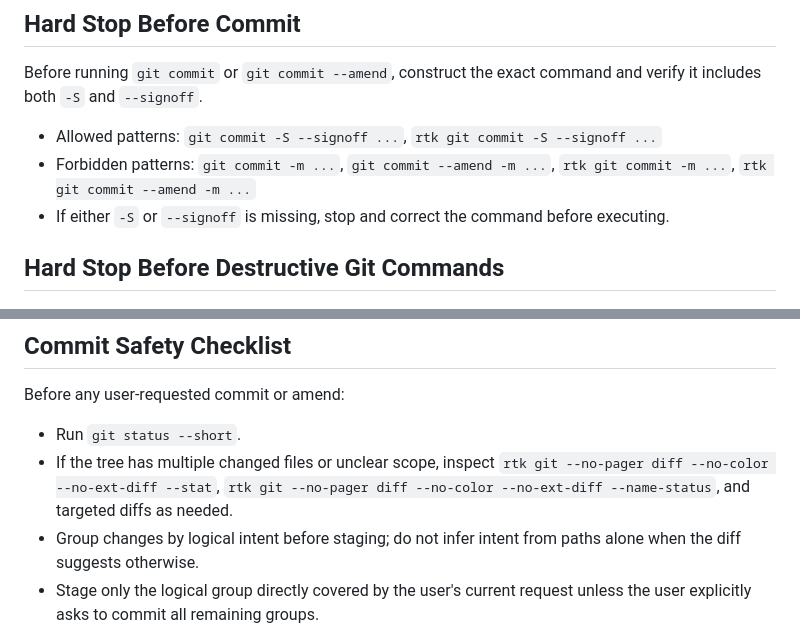
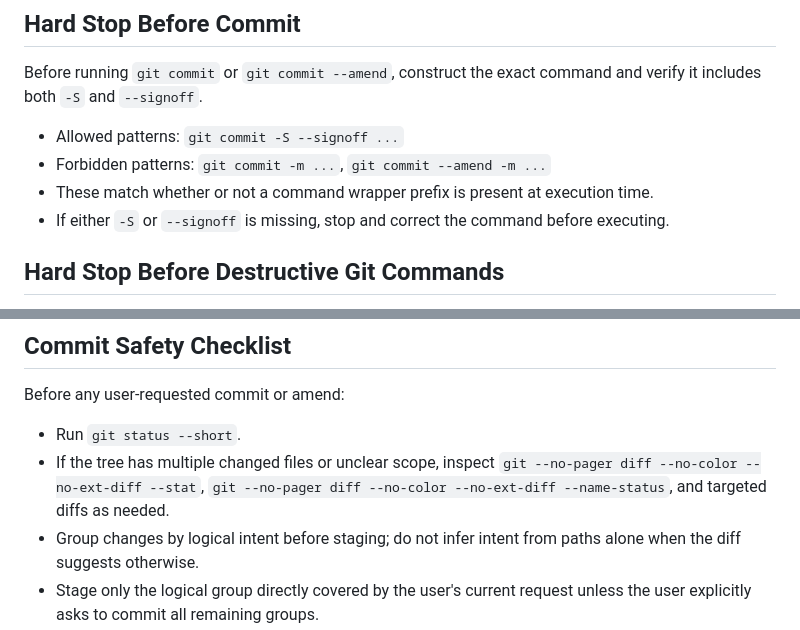
Before and after one commit to mabyko/AgentSkills, a Markdown page: skills/git-workflow/SKILL.md, 2 parts joined by grey strips. Drawn GitHub-style.

Commit message:
docs(git-workflow): drop personal rtk prefix from example commands
The rtk wrapper is a user-local CLI; hardcoding it in prescribed example
commands would fail for anyone installing the skill elsewhere. Keep the
conditional runtime guidance and the guards that recognize a wrapped or
bare git form, but make the copyable examples portable plain git/rg.

Co-Authored-By: Claude Opus 4.8 (1M context) <noreply@anthropic.com>
Signed-off-by: Eugene Epilo9er <epilo9er@gmail.com>

```diff
--- a/skills/git-workflow/SKILL.md
+++ b/skills/git-workflow/SKILL.md
@@ -53,8 +53,9 @@ Diff-producing guards should match both `diff` and `show`:
 
 Before running `git commit` or `git commit --amend`, construct the exact command and verify it includes both `-S` and `--signoff`.
 
-- Allowed patterns: `git commit -S --signoff ...`, `rtk git commit -S --signoff ...`
-- Forbidden patterns: `git commit -m ...`, `git commit --amend -m ...`, `rtk git commit -m ...`, `rtk git commit --amend -m ...`
+- Allowed patterns: `git commit -S --signoff ...`
+- Forbidden patterns: `git commit -m ...`, `git commit --amend -m ...`
+- These match whether or not a command wrapper prefix is present at execution time.
 - If either `-S` or `--signoff` is missing, stop and correct the command before executing.
 
 ## Hard Stop Before Destructive Git Commands
@@ -71,7 +72,7 @@ Before running destructive or history-rewriting commands, construct the exact co
 Before any user-requested commit or amend:
 
 - Run `git status --short`.
-- If the tree has multiple changed files or unclear scope, inspect `rtk git --no-pager diff --no-color --no-ext-diff --stat`, `rtk git --no-pager diff --no-color --no-ext-diff --name-status`, and targeted diffs as needed.
+- If the tree has multiple changed files or unclear scope, inspect `git --no-pager diff --no-color --no-ext-diff --stat`, `git --no-pager diff --no-color --no-ext-diff --name-status`, and targeted diffs as needed.
 - Group changes by logical intent before staging; do not infer intent from paths alone when the diff suggests otherwise.
 - Stage only the logical group directly covered by the user's current request unless the user explicitly asks to commit all remaining groups.
 - Leave unrelated or unverified groups dirty and report them as follow-up commit candidates.
```
Also changed, not shown: 2 other files.
